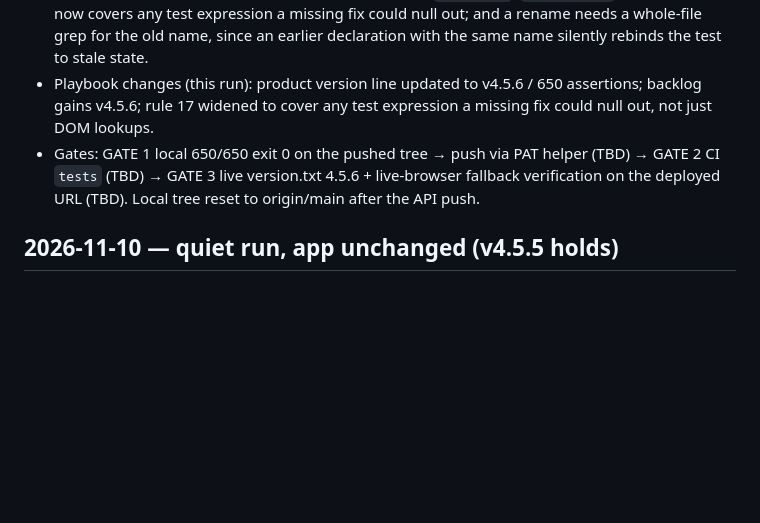
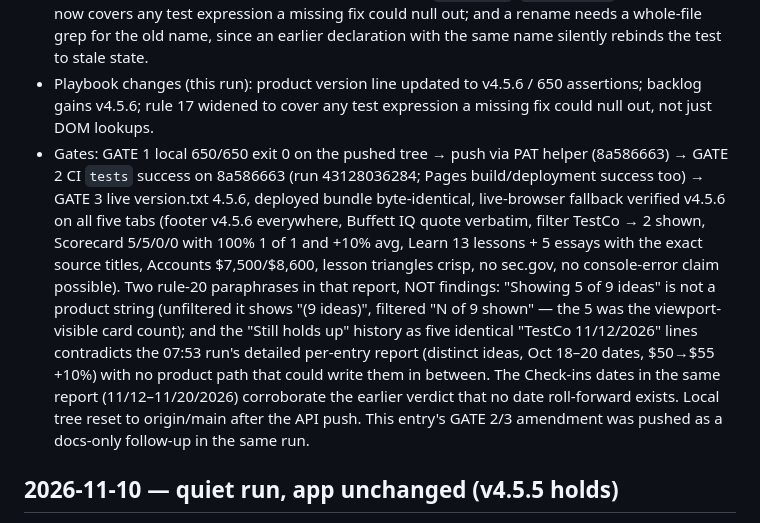
Before and after one commit to swimkevin/longterm-stock-lens, a Markdown page: docs/loop-log.md, the part around the change. GitHub-like rendering; blank space fills up the shorter version.

Commit message:
docs: record verified GATE 2/3 outcome in the 2026-11-12 loop-log entry (v4.5.6 holds)

```diff
--- a/docs/loop-log.md
+++ b/docs/loop-log.md
@@ -16,7 +16,7 @@ entries show it catching more, shipping cleaner, and needing fewer manual rescue
 - Cadence: audit done this run (4th since Nov 7) — next fresh-eyes audit due ~4 runs (Nov 16). Director review / WHY re-derivation last done 2026-11-09 — not due. Deferred triage is an audit-run duty; escalated-to-Kevin items stay in that disposition, NOT re-escalated.
 - Retrospective: (1) Learned: an auditor's repro is a claim, not a fact — two of 25 did not reproduce under the loop's own probes, and the one that looked most alarming (a reload loop) was already guarded by the code's own try/catch. The check that settled both was one standalone probe each, run before any fix-or-dismiss decision. (2) Nearly went wrong: shipping the first control run as "done" when it had aborted after 11 failures — the two unguarded test expressions threw instead of failing, so 30 guards were never evaluated; also nearly filing the fallback report's date roll-forward as a data-loss bug, and nearly renaming a test variable by declaration only — the `priceIn` rename left the usages pointing at an earlier test's stale element, which made the Enter test fail for the wrong reason until the usages were renamed too. (3) Would have caught it earlier: rule 17 already demands control runs complete, but its wording names only DOM lookups — the throw came from API/property access (`L.pctMove`, `res.skipped`), so the rule now covers any test expression a missing fix could null out; and a rename needs a whole-file grep for the old name, since an earlier declaration with the same name silently rebinds the test to stale state.
 - Playbook changes (this run): product version line updated to v4.5.6 / 650 assertions; backlog gains v4.5.6; rule 17 widened to cover any test expression a missing fix could null out, not just DOM lookups.
-- Gates: GATE 1 local 650/650 exit 0 on the pushed tree → push via PAT helper (TBD) → GATE 2 CI `tests` (TBD) → GATE 3 live version.txt 4.5.6 + live-browser fallback verification on the deployed URL (TBD). Local tree reset to origin/main after the API push.
+- Gates: GATE 1 local 650/650 exit 0 on the pushed tree → push via PAT helper (8a586663) → GATE 2 CI `tests` success on 8a586663 (run 43128036284; Pages build/deployment success too) → GATE 3 live version.txt 4.5.6, deployed bundle byte-identical, live-browser fallback verified v4.5.6 on all five tabs (footer v4.5.6 everywhere, Buffett IQ quote verbatim, filter TestCo → 2 shown, Scorecard 5/5/0/0 with 100% 1 of 1 and +10% avg, Learn 13 lessons + 5 essays with the exact source titles, Accounts $7,500/$8,600, lesson triangles crisp, no sec.gov, no console-error claim possible). Two rule-20 paraphrases in that report, NOT findings: "Showing 5 of 9 ideas" is not a product string (unfiltered it shows "(9 ideas)", filtered "N of 9 shown" — the 5 was the viewport-visible card count); and the "Still holds up" history as five identical "TestCo 11/12/2026" lines contradicts the 07:53 run's detailed per-entry report (distinct ideas, Oct 18–20 dates, $50→$55 +10%) with no product path that could write them in between. The Check-ins dates in the same report (11/12–11/20/2026) corroborate the earlier verdict that no date roll-forward exists. Local tree reset to origin/main after the API push. This entry's GATE 2/3 amendment was pushed as a docs-only follow-up in the same run.
 
 ## 2026-11-10 — quiet run, app unchanged (v4.5.5 holds)
 
```
